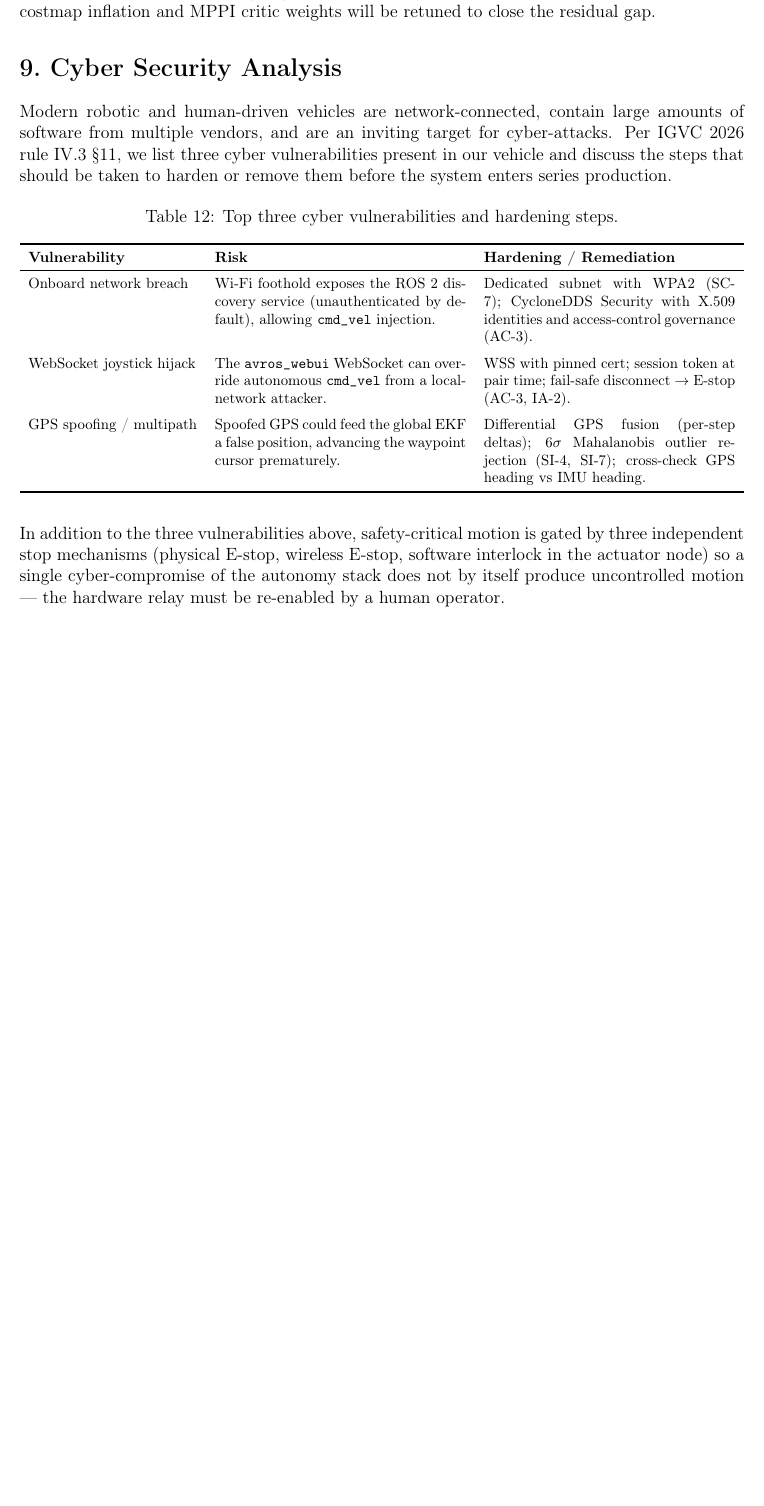
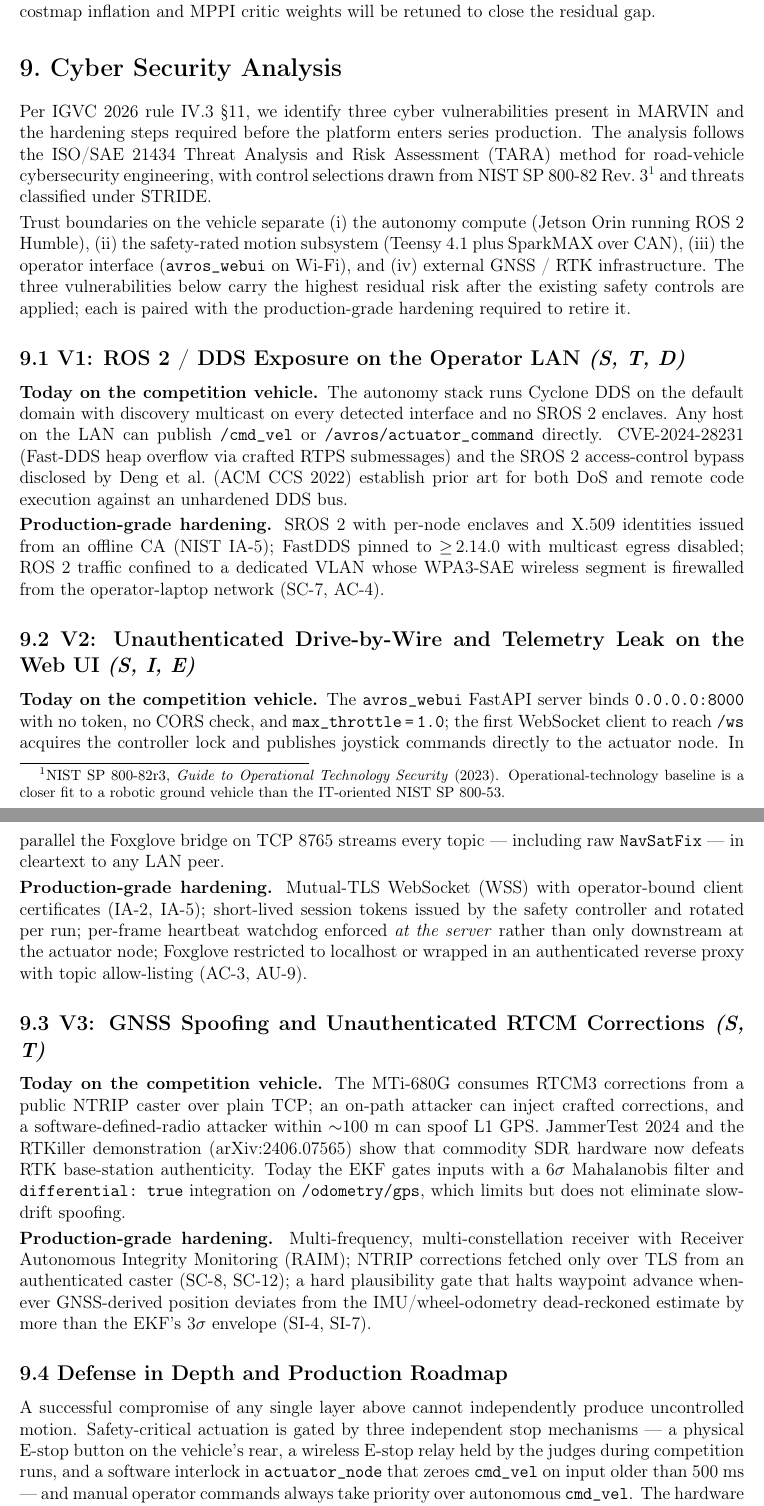
Before and after one commit to Paarseus/AVL-IGVC2026, a LaTeX document (design_report/main.tex): part of page 18 of 18 before the commit and two parts of pages 17 and 18 of 18 after it, the two joined at a grey line, cut so that both start at the same text, the shorter picture padded with empty space. Compiled offline with pdfLaTeX.

Commit message:
Restructure §9 cyber security into subsections + fit 15-page AutoNav limit
Combines Parsa Ghasemi's expanded §9 cyber security content (ISO/SAE 21434
TARA, STRIDE classification, CVE-2024-28231, Deng CCS 2022, JammerTest
2024 / RTKiller references, NIST control IDs, defense-in-depth and
production-roadmap paragraphs) with:
  - Conversion of the broken §9 tabularx into four \subsection blocks
    (V1 DDS, V2 web UI drive-by-wire, V3 GNSS spoofing, Defense in Depth)
    — the table format was wrapping cell prose into 3-char columns.
  - Compressed §8.5 sim-vs-real paragraph (4-bullet inline list).
  - Removal of §3.1 bench-testing paragraph (not rule-required).
  - Removal of §3.2 safety_block TikZ figure (prose covers same content).
  - Removal of §4.1 electrical-block TikZ figure (overlaps with §1.1
    system_arch figure which already shows the actuation chain).
  - Tighter §4.2 power runtime/recharge prose.
  - Removal of §2.1 cad_rear figure (cover already shows the iso render).

Result: 15-page body content, exactly at the IGVC 2026 AutoNav rule
IV.2 ceiling. Total PDF 18 pages = cover + 2-page TOC + 15 body.

Co-Authored-By: Parsa Ghasemi <mghasemi@cpp.edu>
Co-Authored-By: Claude Opus 4.7 (1M context) <noreply@anthropic.com>

```diff
--- a/design_report/main.tex
+++ b/design_report/main.tex
@@ -1106,37 +1082,76 @@ residual gap.
 \section{Cyber Security Analysis}
 \label{sec:cyber}
 
-Modern robotic and human-driven vehicles are network-connected, contain large amounts
-of software from multiple vendors, and are an inviting target for cyber-attacks. Per
-IGVC 2026 rule IV.3 \S11, we list three cyber vulnerabilities present in our vehicle
-and discuss the steps that should be taken to harden or remove them before the system
-enters series production.
+Per IGVC 2026 rule IV.3 \S11, we identify three cyber vulnerabilities present in
+\robotname{} and the hardening steps required before the platform enters series
+production. The analysis follows the ISO/SAE~21434 Threat Analysis and Risk Assessment
+(TARA) method for road-vehicle cybersecurity engineering, with control selections drawn
+from NIST~SP~800-82~Rev.~3\footnote{NIST SP 800-82r3, \emph{Guide to Operational
+Technology Security} (2023). Operational-technology baseline is a closer fit to a
+robotic ground vehicle than the IT-oriented NIST SP 800-53.} and threats classified
+under STRIDE.
 
-\begin{table}[H]
-    \centering
-    \footnotesize
-    \caption{Top three cyber vulnerabilities and hardening steps.}
-    \begin{tabularx}{\textwidth}{l X X}
-        \toprule
-        \textbf{Vulnerability} & \textbf{Risk} & \textbf{Hardening / Remediation} \\
-        \midrule
-        Onboard network breach
-        & Wi-Fi foothold exposes the ROS~2 discovery service (unauthenticated by default), allowing \texttt{cmd\_vel} injection.
-        & Dedicated subnet with WPA2 (SC-7); CycloneDDS Security with X.509 identities and access-control governance (AC-3). \\
-        \addlinespace
-        WebSocket joystick hijack
-        & The \texttt{avros\_webui} WebSocket can override autonomous \texttt{cmd\_vel} from a local-network attacker.
-        & WSS with pinned cert; session token at pair time; fail-safe disconnect $\to$ E-stop (AC-3, IA-2). \\
-        \addlinespace
-        GPS spoofing / multipath
-        & Spoofed GPS could feed the global EKF a false position, advancing the waypoint cursor prematurely.
-        & Differential GPS fusion (per-step deltas); 6$\sigma$ Mahalanobis outlier rejection (SI-4, SI-7); cross-check GPS heading vs IMU heading. \\
-        \bottomrule
-    \end{tabularx}
-\end{table}
+Trust boundaries on the vehicle separate (i)~the autonomy compute (Jetson Orin running
+ROS~2 Humble), (ii)~the safety-rated motion subsystem (Teensy~4.1 plus SparkMAX over
+CAN), (iii)~the operator interface (\texttt{avros\_webui} on Wi-Fi), and (iv)~external
+GNSS / RTK infrastructure. The three vulnerabilities below carry the highest residual
+risk after the existing safety controls are applied; each is paired with the
+production-grade hardening required to retire it.
 
-In addition to the three vulnerabilities above, safety-critical motion is gated by
-three independent stop mechanisms (physical E-stop, wireless E-stop, software interlock
-in the actuator node) so a single cyber-compromise of the autonomy stack does not by
-itself produce uncontrolled motion --- the hardware relay must be re-enabled by a human
-operator.
+\subsection{V1: ROS 2 / DDS Exposure on the Operator LAN \emph{(S, T, D)}}
+
+\textbf{Today on the competition vehicle.} The autonomy stack runs Cyclone~DDS on the
+default domain with discovery multicast on every detected interface and no SROS~2
+enclaves. Any host on the LAN can publish \texttt{/cmd\_vel} or
+\texttt{/avros/actuator\_command} directly. CVE-2024-28231 (Fast-DDS heap overflow via
+crafted RTPS submessages) and the SROS~2 access-control bypass disclosed by Deng
+et~al.\ (ACM CCS~2022) establish prior art for both DoS and remote code execution
+against an unhardened DDS bus.
+
+\textbf{Production-grade hardening.} SROS~2 with per-node enclaves and X.509 identities
+issued from an offline CA (NIST IA-5); FastDDS pinned to $\geq$\,2.14.0 with multicast
+egress disabled; ROS~2 traffic confined to a dedicated VLAN whose WPA3-SAE wireless
+segment is firewalled from the operator-laptop network (SC-7, AC-4).
+
+\subsection{V2: Unauthenticated Drive-by-Wire and Telemetry Leak on the Web UI \emph{(S, I, E)}}
+
+\textbf{Today on the competition vehicle.} The \texttt{avros\_webui} FastAPI server
+binds \texttt{0.0.0.0:8000} with no token, no CORS check, and
+\texttt{max\_throttle\,=\,1.0}; the first WebSocket client to reach \texttt{/ws}
+acquires the controller lock and publishes joystick commands directly to the actuator
+node. In parallel the Foxglove bridge on TCP~8765 streams every topic --- including
+raw \texttt{NavSatFix} --- in cleartext to any LAN peer.
+
+\textbf{Production-grade hardening.} Mutual-TLS WebSocket (WSS) with operator-bound
+client certificates (IA-2, IA-5); short-lived session tokens issued by the safety
+controller and rotated per run; per-frame heartbeat watchdog enforced \emph{at the
+server} rather than only downstream at the actuator node; Foxglove restricted to
+localhost or wrapped in an authenticated reverse proxy with topic allow-listing (AC-3,
+AU-9).
+
+\subsection{V3: GNSS Spoofing and Unauthenticated RTCM Corrections \emph{(S, T)}}
+
+\textbf{Today on the competition vehicle.} The MTi-680G consumes RTCM3 corrections
+from a public NTRIP caster over plain TCP; an on-path attacker can inject crafted
+corrections, and a software-defined-radio attacker within $\sim$100~m can spoof L1
+GPS. JammerTest~2024 and the RTKiller demonstration (arXiv:2406.07565) show that
+commodity SDR hardware now defeats RTK base-station authenticity. Today the EKF gates
+inputs with a 6$\sigma$ Mahalanobis filter and \texttt{differential:~true} integration
+on \texttt{/odometry/gps}, which limits but does not eliminate slow-drift spoofing.
+
+\textbf{Production-grade hardening.} Multi-frequency, multi-constellation receiver
+with Receiver Autonomous Integrity Monitoring (RAIM); NTRIP corrections fetched only
+over TLS from an authenticated caster (SC-8, SC-12); a hard plausibility gate that
+halts waypoint advance whenever GNSS-derived position deviates from the
+IMU/wheel-odometry dead-reckoned estimate by more than the EKF's 3$\sigma$ envelope
+(SI-4, SI-7).
+
+\subsection{Defense in Depth and Production Roadmap}
+
+A successful compromise of any single layer above cannot independently produce
+uncontrolled motion. Safety-critical actuation is gated by three independent stop
+mechanisms --- a physical E-stop button on the vehicle's rear, a wireless E-stop relay
+held by the judges during competition runs, and a software interlock in
+\texttt{actuator\_node} that zeroes \texttt{cmd\_vel} on input older than 500~ms ---
+and manual operator commands always take priority over autonomous \texttt{cmd\_vel}.
+The hardware relay, once tripped, must be re-enabled by a human. The series-production
```
Also changed, not shown: design_report/main.pdf, design_report/main.tex (91 more changed lines).
